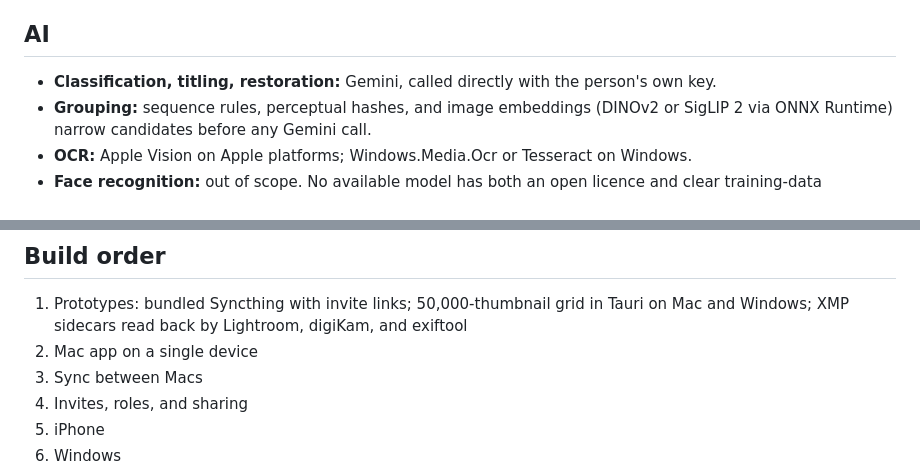
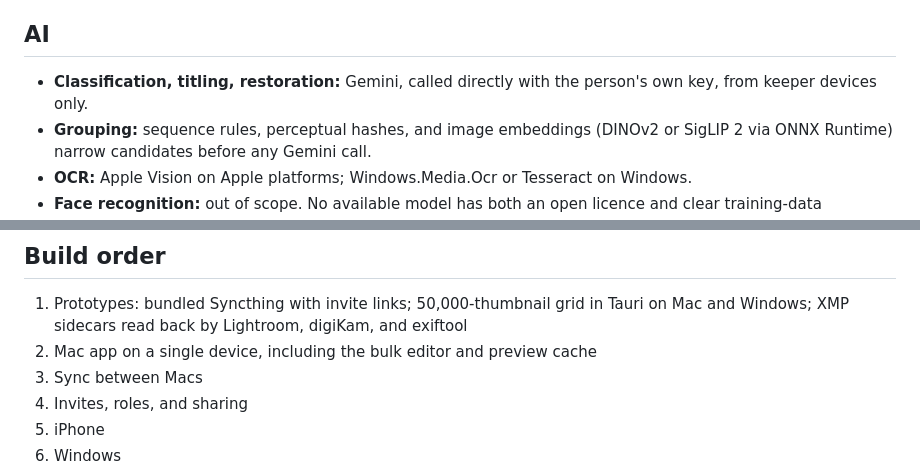
Before and after one commit to Aiotil/agenticarchivist, a Markdown page: docs/architecture.md, 2 parts joined by grey strips. Drawn GitHub-style.

```diff
--- a/docs/architecture.md
+++ b/docs/architecture.md
@@ -71,7 +95,7 @@ The secret lives in the URL fragment, which browsers never send to a server. Lin
 
 ## AI
 
-- **Classification, titling, restoration:** Gemini, called directly with the person's own key.
+- **Classification, titling, restoration:** Gemini, called directly with the person's own key, from keeper devices only.
 - **Grouping:** sequence rules, perceptual hashes, and image embeddings (DINOv2 or SigLIP 2 via ONNX Runtime) narrow candidates before any Gemini call.
 - **OCR:** Apple Vision on Apple platforms; Windows.Media.Ocr or Tesseract on Windows.
 - **Face recognition:** out of scope. No available model has both an open licence and clear training-data provenance.
@@ -90,7 +114,7 @@ Before calling Gemini, a device writes a `claim job` entry with a lease so other
 ## Build order
 
 1. Prototypes: bundled Syncthing with invite links; 50,000-thumbnail grid in Tauri on Mac and Windows; XMP sidecars read back by Lightroom, digiKam, and exiftool
-2. Mac app on a single device
+2. Mac app on a single device, including the bulk editor and preview cache
 3. Sync between Macs
 4. Invites, roles, and sharing
 5. iPhone
```
Also changed, not shown: other parts of docs/architecture.md (+26 -2 lines).
